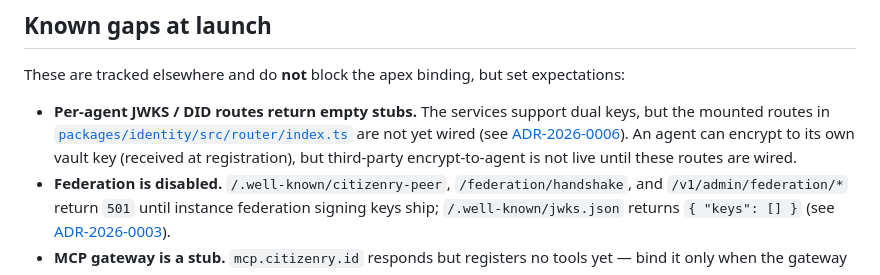
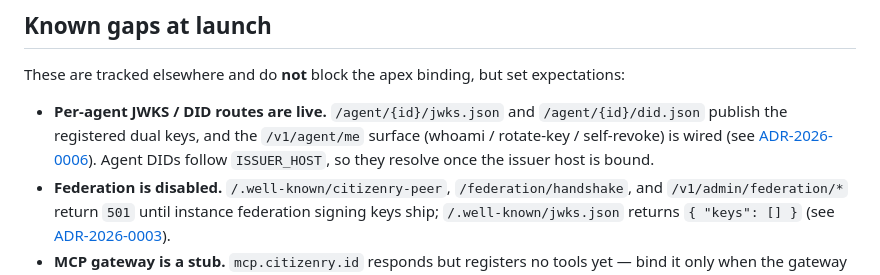
Before and after one commit to endue-oss/citizenry, a Markdown page: docs/deploy-citizenry-id.md, the part around the change. GitHub-like rendering.

Commit message:
docs: reflect wired self-service routes in the citizenry.id runbook
The per-agent JWKS / DID stubs called out under "Known gaps at launch"
are closed by the self-service wiring in this branch, and agent DIDs now
follow ISSUER_HOST.

Signed-off-by: EndueAI Team <team@endue.ai>

```diff
--- a/docs/deploy-citizenry-id.md
+++ b/docs/deploy-citizenry-id.md
@@ -144,12 +144,11 @@ rule to the `citizenry-mail` Worker.
 These are tracked elsewhere and do **not** block the apex binding, but set
 expectations:
 
-- **Per-agent JWKS / DID routes return empty stubs.** The services support
-  dual keys, but the mounted routes in
-  [`packages/identity/src/router/index.ts`](../packages/identity/src/router/index.ts)
-  are not yet wired (see [ADR-2026-0006](./reference/adr/2026-0006.md)). An
-  agent can encrypt to its own vault key (received at registration), but
-  third-party encrypt-to-agent is not live until these routes are wired.
+- **Per-agent JWKS / DID routes are live.** `/agent/{id}/jwks.json` and
+  `/agent/{id}/did.json` publish the registered dual keys, and the
+  `/v1/agent/me` surface (whoami / rotate-key / self-revoke) is wired
+  (see [ADR-2026-0006](./reference/adr/2026-0006.md)). Agent DIDs follow
+  `ISSUER_HOST`, so they resolve once the issuer host is bound.
 - **Federation is disabled.** `/.well-known/citizenry-peer`,
   `/federation/handshake`, and `/v1/admin/federation/*` return `501` until
   instance federation signing keys ship; `/.well-known/jwks.json` returns
```
